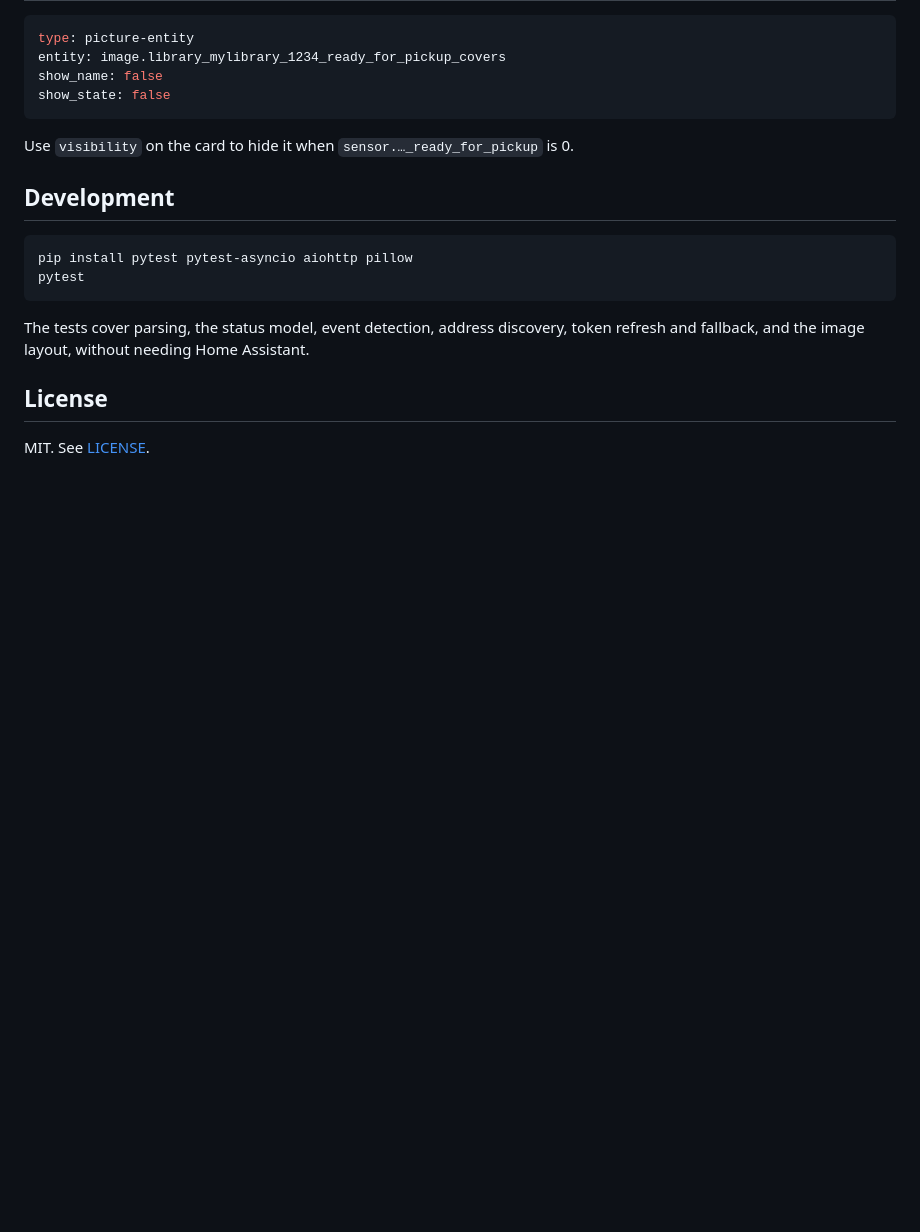
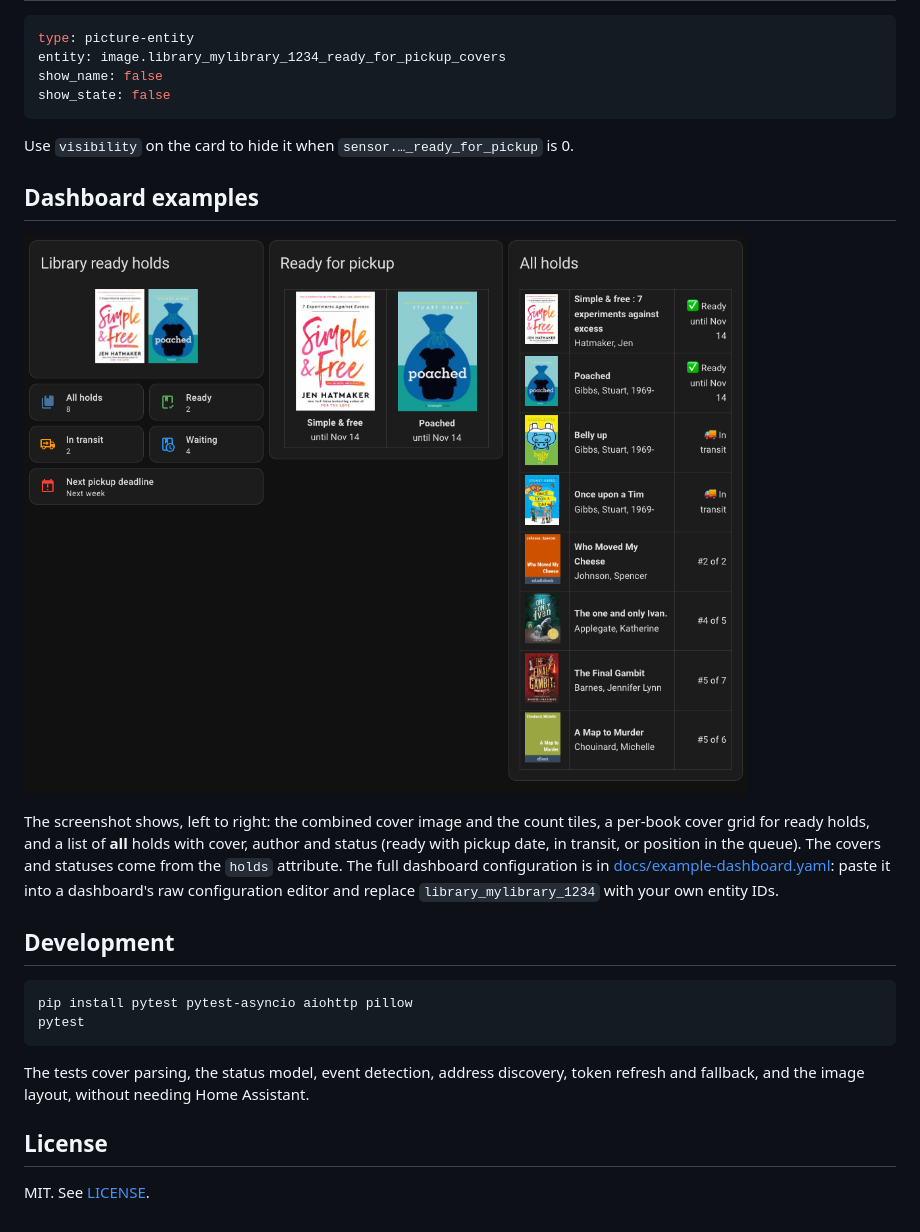
Before and after one commit to lawrence-jeff/ha-vega-library, a Markdown page: README.md, the part around one of its changes. Rendered like a GitHub page; pictures changed too: docs/example-dashboard.png (added); blank space fills up the shorter version.

Commit message:
Add dashboard screenshot and example config; HACS and setup buttons with step-by-step install
Co-Authored-By: Claude Sonnet 5.5 <noreply@anthropic.com>

````diff
--- a/README.md
+++ b/README.md
@@ -93,6 +110,12 @@ show_state: false
 
 Use `visibility` on the card to hide it when `sensor.…_ready_for_pickup` is 0.
 
+## Dashboard examples
+
+![Example dashboard](docs/example-dashboard.png)
+
+The screenshot shows, left to right: the combined cover image and the count tiles, a per-book cover grid for ready holds, and a list of **all** holds with cover, author and status (ready with pickup date, in transit, or position in the queue). The covers and statuses come from the `holds` attribute. The full dashboard configuration is in [docs/example-dashboard.yaml](docs/example-dashboard.yaml): paste it into a dashboard's raw configuration editor and replace `library_mylibrary_1234` with your own entity IDs.
+
 ## Development
 
 ```
````
Also changed, not shown: other parts of README.md (+20 -3 lines), 1 other file.
